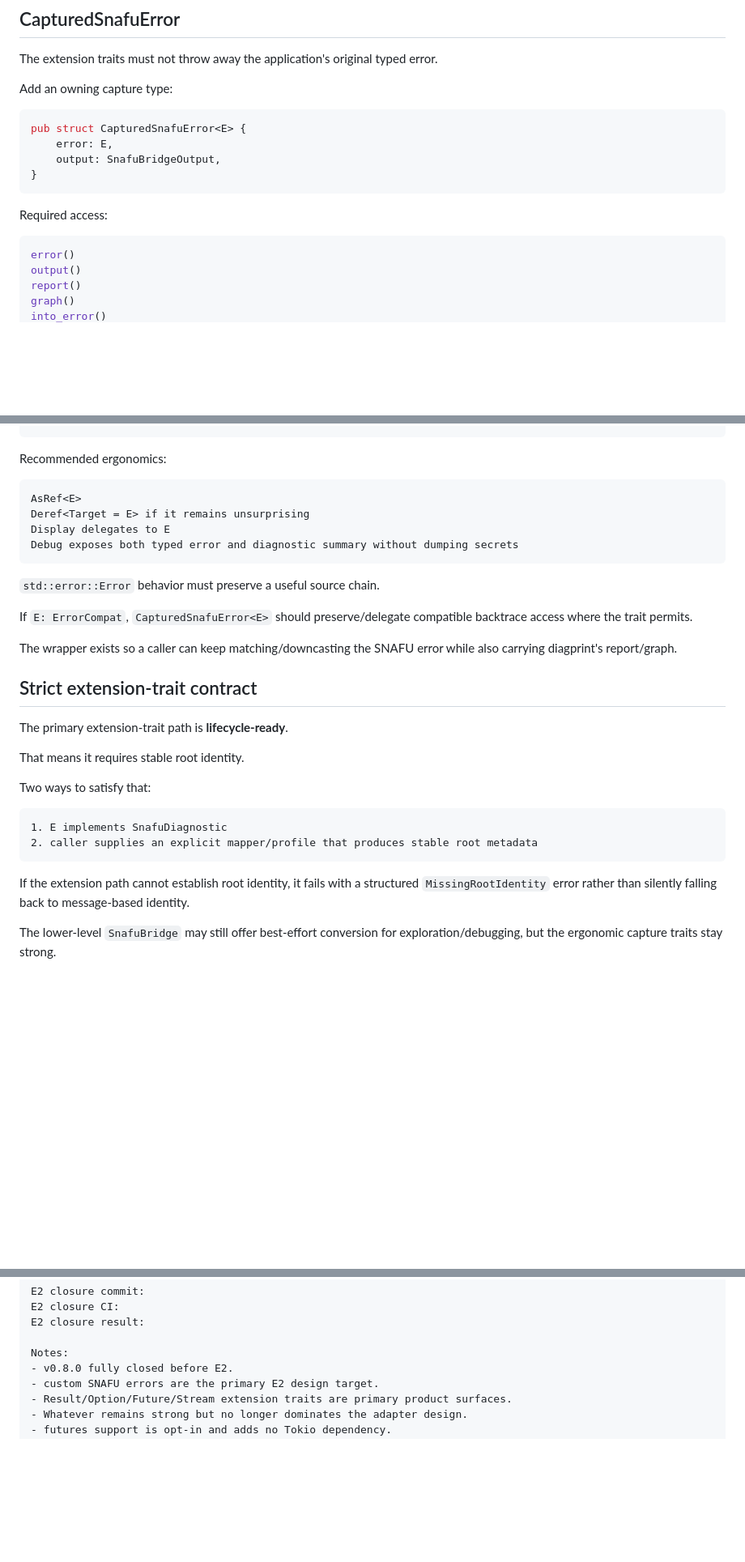
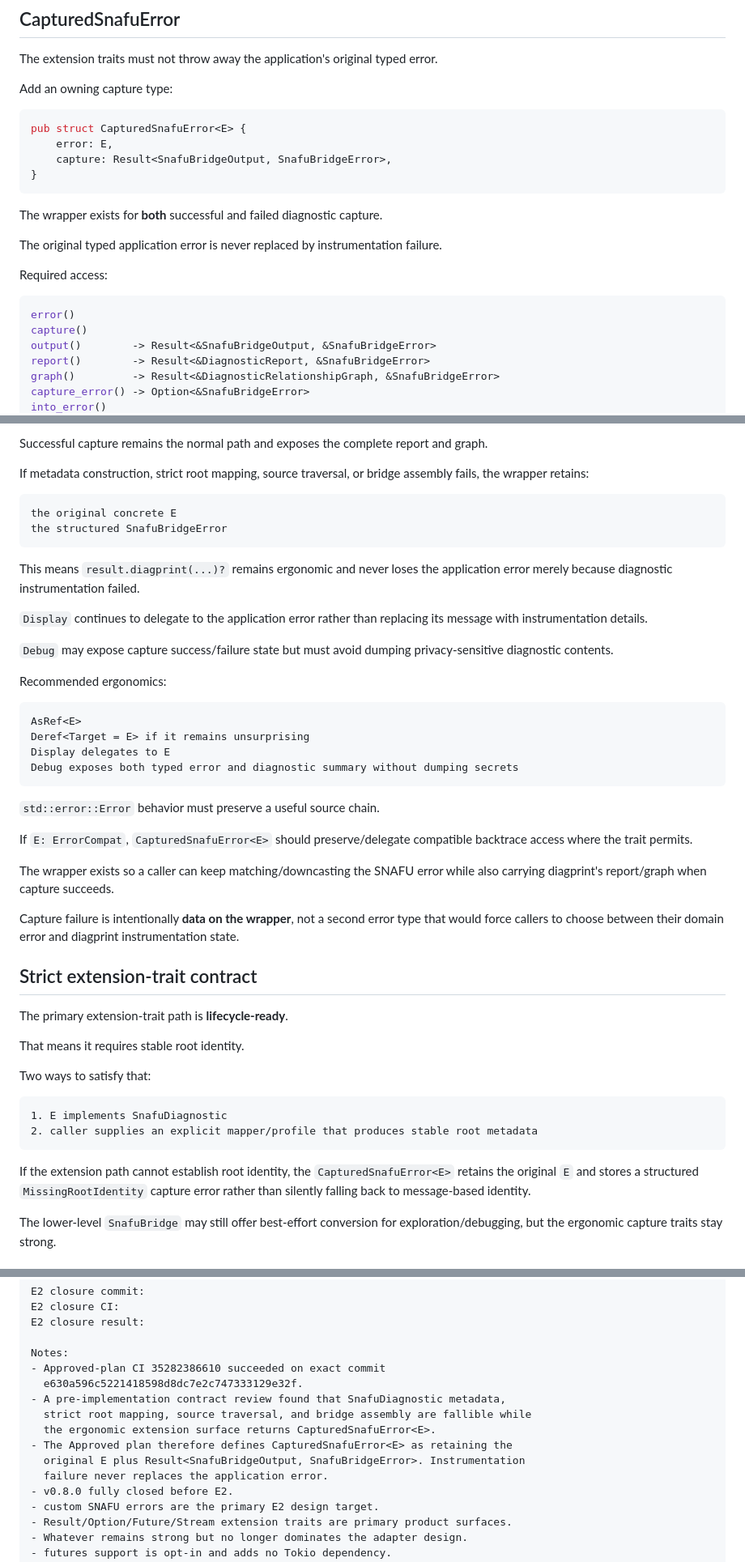
Before and after one commit to darkstardevx/diagprint, a Markdown page: .plans/E2-snafu.plan.md, 3 parts joined by grey strips. Shown at 81% size. GitHub-like rendering; blank space fills up the shorter version.

Commit message:
docs(plan): preserve typed SNAFU errors on capture failure
Refine the already-approved E2 SNAFU architecture before implementation after
reviewing the fallibility of the planned diagnostic capture path.

The original plan made SnafuDiagnostic metadata construction, strict root
mapping, source traversal, and bridge assembly fallible while presenting
Result/Option extension methods whose error type was only
CapturedSnafuError<E>.

Make that contract explicit instead of hiding an instrumentation failure:

- CapturedSnafuError<E> always retains the original concrete application error
- diagnostic capture is stored as
  Result<SnafuBridgeOutput, SnafuBridgeError>
- successful captures expose report/graph normally
- failed captures expose the structured bridge/capture error
- output(), report(), and graph() return the capture result
- capture_error() provides direct instrumentation-failure inspection
- into_error() always recovers the original typed E
- Display continues to represent the application error
- MissingRootIdentity is retained as capture state rather than replacing E
- no message-derived identity fallback is introduced

This keeps result.diagprint(...)? ergonomic while preserving the most important
failure invariant: diagnostic instrumentation must never destroy or replace the
user's domain error.

Also record exact Approved-plan CI evidence:

- Approved plan commit:
  e630a596c5221418598d8dc7e2c747333129e32f
- CI #123 / run:
  35282386610
- result:
  success

The E2 implementation sequence remains unchanged:

- E2A custom errors + Result/Option
- E2B Future/Stream
- E2C advanced customization + Whatever/privacy/backtrace/docs

No Rust implementation is included in this revision.

````diff
--- a/.plans/E2-snafu.plan.md
+++ b/.plans/E2-snafu.plan.md
@@ -395,15 +395,22 @@ Add an owning capture type:
 ```rust
 pub struct CapturedSnafuError<E> {
     error: E,
-    output: SnafuBridgeOutput,
+    capture: Result<SnafuBridgeOutput, SnafuBridgeError>,
 }
 ```
+
+The wrapper exists for **both** successful and failed diagnostic capture.
+
+The original typed application error is never replaced by instrumentation
+failure.
 
 Required access:
 
 ```rust
 error()
-output()
-report()
-graph()
+capture()
+output()        -> Result<&SnafuBridgeOutput, &SnafuBridgeError>
+report()        -> Result<&DiagnosticReport, &SnafuBridgeError>
+graph()         -> Result<&DiagnosticRelationshipGraph, &SnafuBridgeError>
+capture_error() -> Option<&SnafuBridgeError>
 into_error()
@@ -411,4 +418,24 @@ into_parts()
 ```
+
+Successful capture remains the normal path and exposes the complete report and
+graph.
+
+If metadata construction, strict root mapping, source traversal, or bridge
+assembly fails, the wrapper retains:
+
+```text
+the original concrete E
+the structured SnafuBridgeError
+```
+
+This means `result.diagprint(...)?` remains ergonomic and never loses the
+application error merely because diagnostic instrumentation failed.
+
+`Display` continues to delegate to the application error rather than replacing
+its message with instrumentation details.
+
+`Debug` may expose capture success/failure state but must avoid dumping
+privacy-sensitive diagnostic contents.
 
 Recommended ergonomics:
 
@@ -425,7 +452,11 @@ If `E: ErrorCompat`, `CapturedSnafuError<E>` should preserve/delegate compatible
 backtrace access where the trait permits.
 
 The wrapper exists so a caller can keep matching/downcasting the SNAFU error
-while also carrying diagprint's report/graph.
+while also carrying diagprint's report/graph when capture succeeds.
+
+Capture failure is intentionally **data on the wrapper**, not a second error
+type that would force callers to choose between their domain error and
+diagprint instrumentation state.
 
 ## Strict extension-trait contract
 
@@ -440,9 +471,10 @@ Two ways to satisfy that:
 2. caller supplies an explicit mapper/profile that produces stable root metadata
 ```
 
-If the extension path cannot establish root identity, it fails with a structured
-`MissingRootIdentity` error rather than silently falling back to message-based
-identity.
+If the extension path cannot establish root identity, the
+`CapturedSnafuError<E>` retains the original `E` and stores a structured
+`MissingRootIdentity` capture error rather than silently falling back to
+message-based identity.
 
 The lower-level `SnafuBridge` may still offer best-effort conversion for
 exploration/debugging, but the ergonomic capture traits stay strong.
@@ -1428,6 +1476,14 @@ E2 closure CI:
 E2 closure result:
 
 Notes:
+- Approved-plan CI 35282386610 succeeded on exact commit
+  e630a596c5221418598d8dc7e2c747333129e32f.
+- A pre-implementation contract review found that SnafuDiagnostic metadata,
+  strict root mapping, source traversal, and bridge assembly are fallible while
+  the ergonomic extension surface returns CapturedSnafuError<E>.
+- The Approved plan therefore defines CapturedSnafuError<E> as retaining the
+  original E plus Result<SnafuBridgeOutput, SnafuBridgeError>. Instrumentation
+  failure never replaces the application error.
 - v0.8.0 fully closed before E2.
 - custom SNAFU errors are the primary E2 design target.
 - Result/Option/Future/Stream extension traits are primary product surfaces.
````
Also changed, not shown: other parts of .plans/E2-snafu.plan.md (+22 -6 lines).
